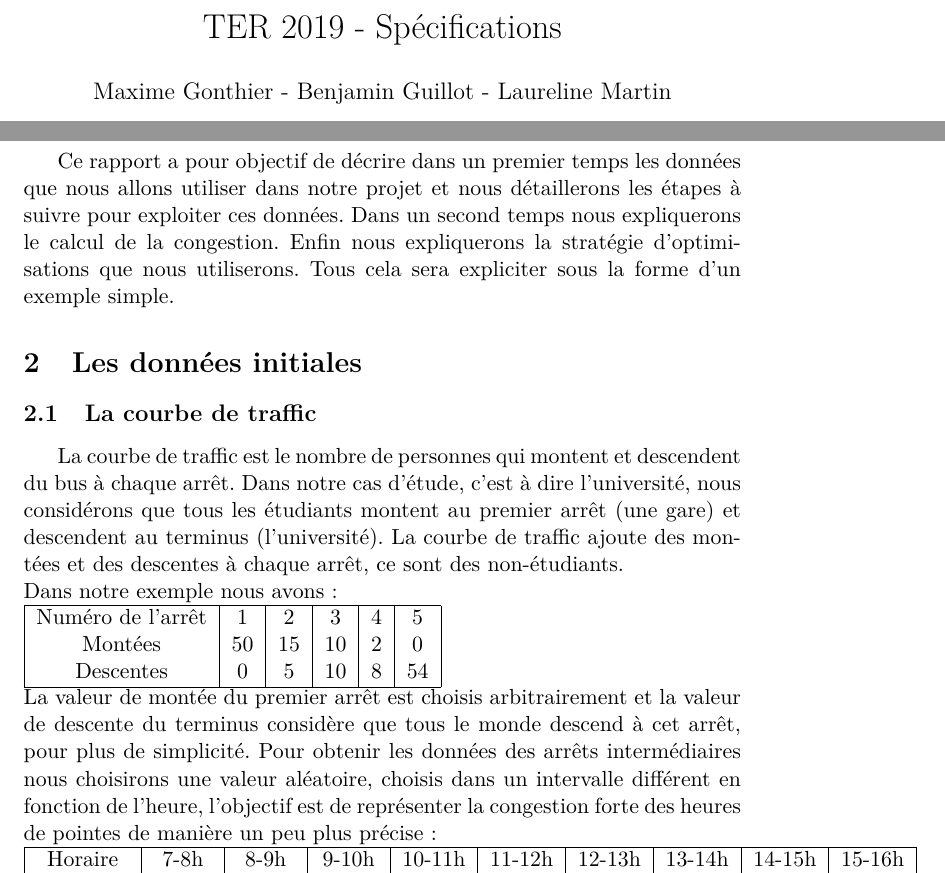
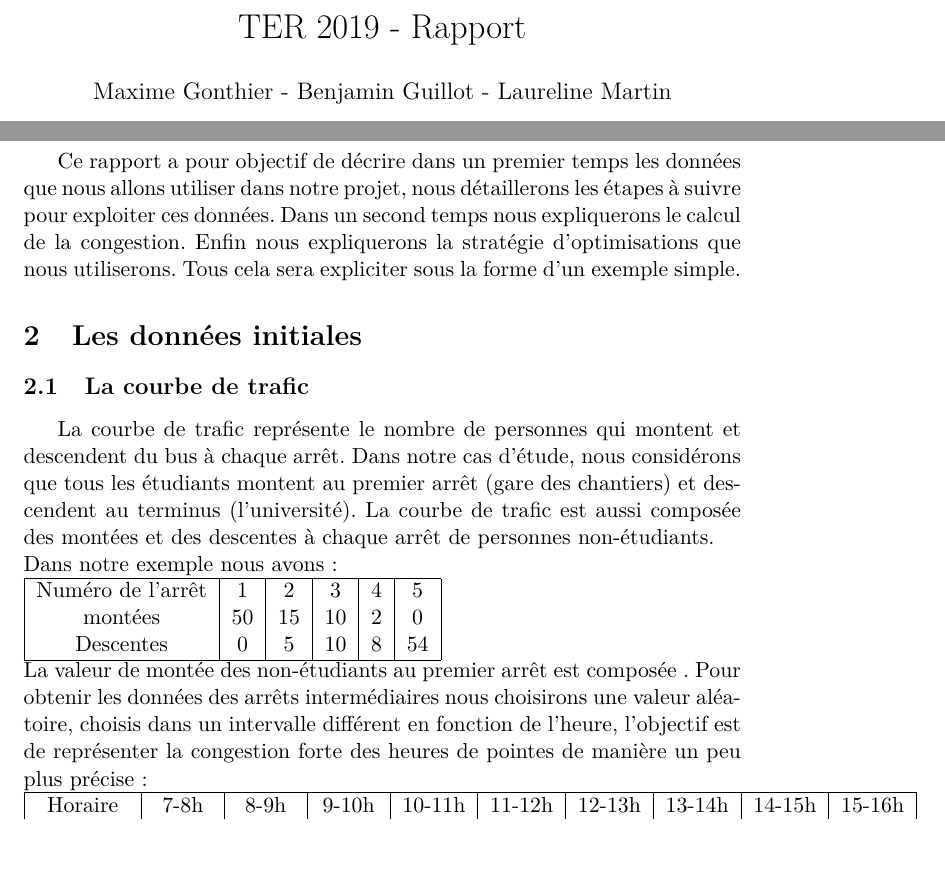
Before and after one commit to laurelinemartin/TER, a LaTeX document (strategie_d_optimisation/rapport.tex): two parts of pages 1 and 3 of 7, joined at a grey line, cut so that both start at the same text, the shorter picture padded with empty space. Compiled offline with pdfLaTeX.

Commit message:
Modifications intro et part1

```diff
--- a/strategie_d_optimisation/rapport.tex
+++ b/strategie_d_optimisation/rapport.tex
@@ -11,7 +11,7 @@
 \usepackage{array}
 \usepackage{longtable}
 
-\title{TER 2019 - Spécifications}
+\title{TER 2019 - Rapport}
 \author{Maxime Gonthier - Benjamin Guillot - Laureline Martin}
 \begin{document}
 \pagenumbering{gobble}\clearpage
@@ -22,20 +22,20 @@
 
 \newpage
 \section{Introduction}
-	Ce rapport a pour objectif de décrire dans un premier temps les données que nous allons utiliser dans notre projet et nous détaillerons les étapes à suivre pour exploiter ces données. Dans un second temps nous expliquerons le calcul de la congestion. Enfin nous expliquerons la stratégie d'optimisations que nous utiliserons. Tous cela sera expliciter sous la forme d'un exemple simple.
+	Ce rapport a pour objectif de décrire dans un premier temps les données que nous allons utiliser dans notre projet, nous détaillerons les étapes à suivre pour exploiter ces données. Dans un second temps nous expliquerons le calcul de la congestion. Enfin nous expliquerons la stratégie d'optimisations que nous utiliserons. Tous cela sera expliciter sous la forme d'un exemple simple.
 
 \section{Les données initiales}
-	\subsection{La courbe de traffic}
-		La courbe de traffic est le nombre de personnes qui montent et descendent du bus à chaque arrêt. Dans notre cas d'étude, c'est à dire l'université, nous considérons que tous les étudiants montent au premier arrêt (une gare) et descendent au terminus (l'université). La courbe de traffic ajoute des montées et des descentes à chaque arrêt, ce sont des non-étudiants. \\
+	\subsection{La courbe de trafic}
+		La courbe de trafic représente le nombre de personnes qui montent et descendent du bus à chaque arrêt. Dans notre cas d'étude, nous considérons que tous les étudiants montent au premier arrêt (gare des chantiers) et descendent au terminus (l'université). La courbe de trafic est aussi composée des montées et des descentes à chaque arrêt de personnes non-étudiants. \\
 		Dans notre exemple nous avons : \\
 		\begin{tabular}{ | c | c | c | c | c | c |}
  			\hline
-   			Numéro de l'arrêt & 1 & 2 & 3 & 4 & 5\\
-   			Montées & 50 & 15 & 10 & 2 & 0 \\
-   			Descentes & 0 & 5 & 10 & 8 & 54\\
+   			Numéro de l'arrêt	& 1 	& 2 	& 3 	& 4 	& 5\\
+   			montées				& 50 	& 15 	& 10 	& 2 	& 0\\
+   			Descentes			& 0 	& 5 	& 10 	& 8 	& 54\\
  			\hline
  		\end{tabular}\\
- 		La valeur de montée du premier arrêt est choisis arbitrairement et la valeur de descente du terminus considère que tous le monde descend à cet arrêt, pour plus de simplicité.
+ 		La valeur de montée des non-étudiants au premier arrêt est composée .
  		Pour obtenir les données des arrêts intermédiaires nous choisirons une valeur aléatoire, choisis dans un intervalle différent en fonction de l'heure, l'objectif est de représenter la congestion forte des heures de pointes de manière un peu plus précise : \\
  		\begin{tabular}{ | c | c | c | c | c | c | c | c | c | c |}
  			\hline
```
